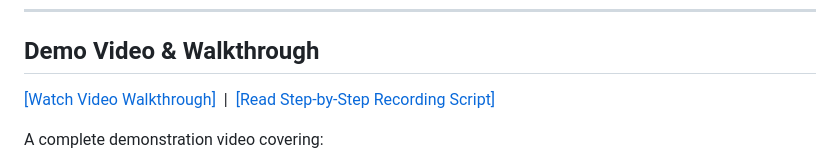
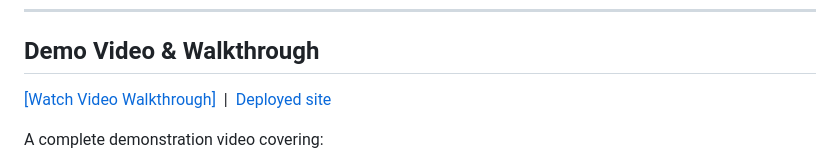
Before and after one commit to Omega131/Cricstat, a Markdown page: README.md, the part around the change. Drawn GitHub-style.

Commit message:
Replace video link with deployed site link
Updated demo section with deployed site link.

```diff
--- a/README.md
+++ b/README.md
@@ -114,7 +114,7 @@ flowchart TD
 
 ## Demo Video & Walkthrough
 
-[[Watch Video Walkthrough]](https://youtube.com) &nbsp;|&nbsp; [[Read Step-by-Step Recording Script]](WALKTHROUGH_SCRIPT.md)
+[[Watch Video Walkthrough]](https://youtube.com) &nbsp;|&nbsp; [Deployed site](https://cricstat-iu0u.onrender.com/)
 
 A complete demonstration video covering:
 1. **Architectural Deep-Dive**: How multi-table extraction and entity merging operate under the hood.
```
